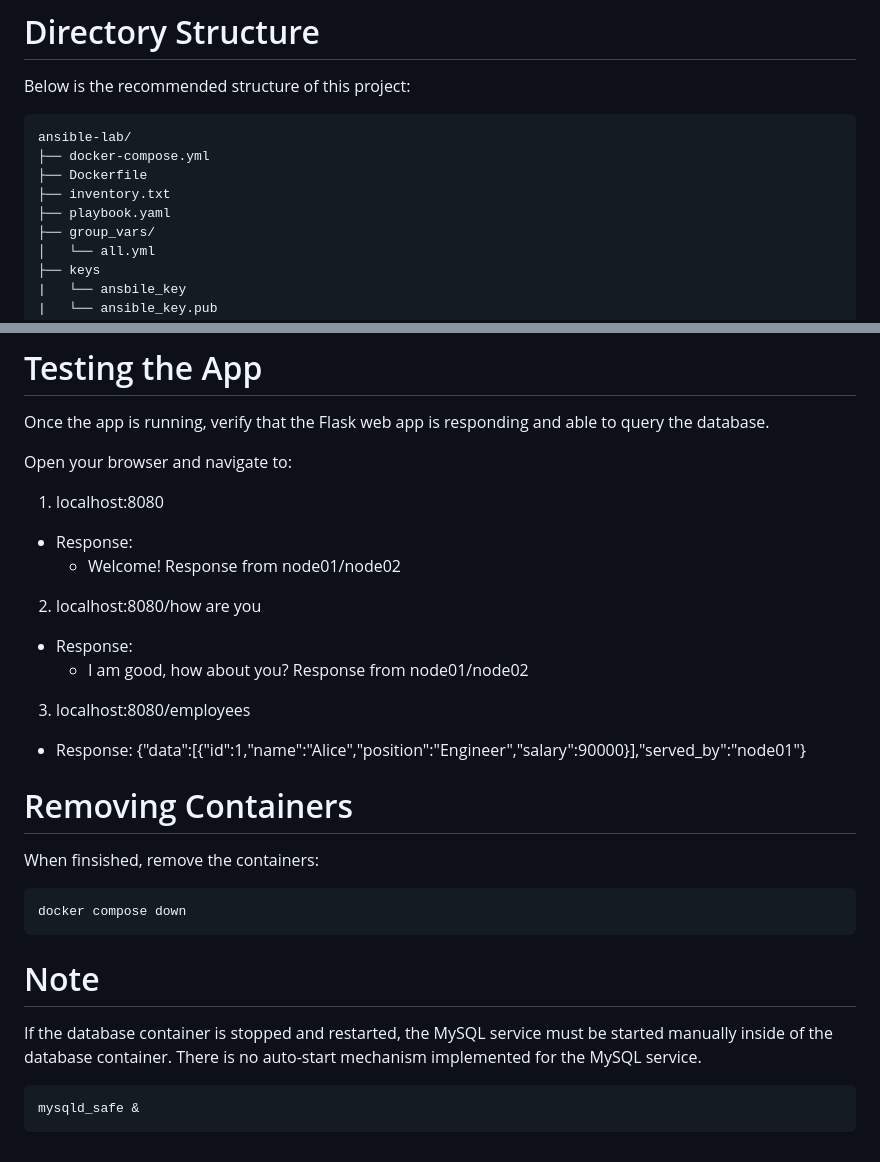
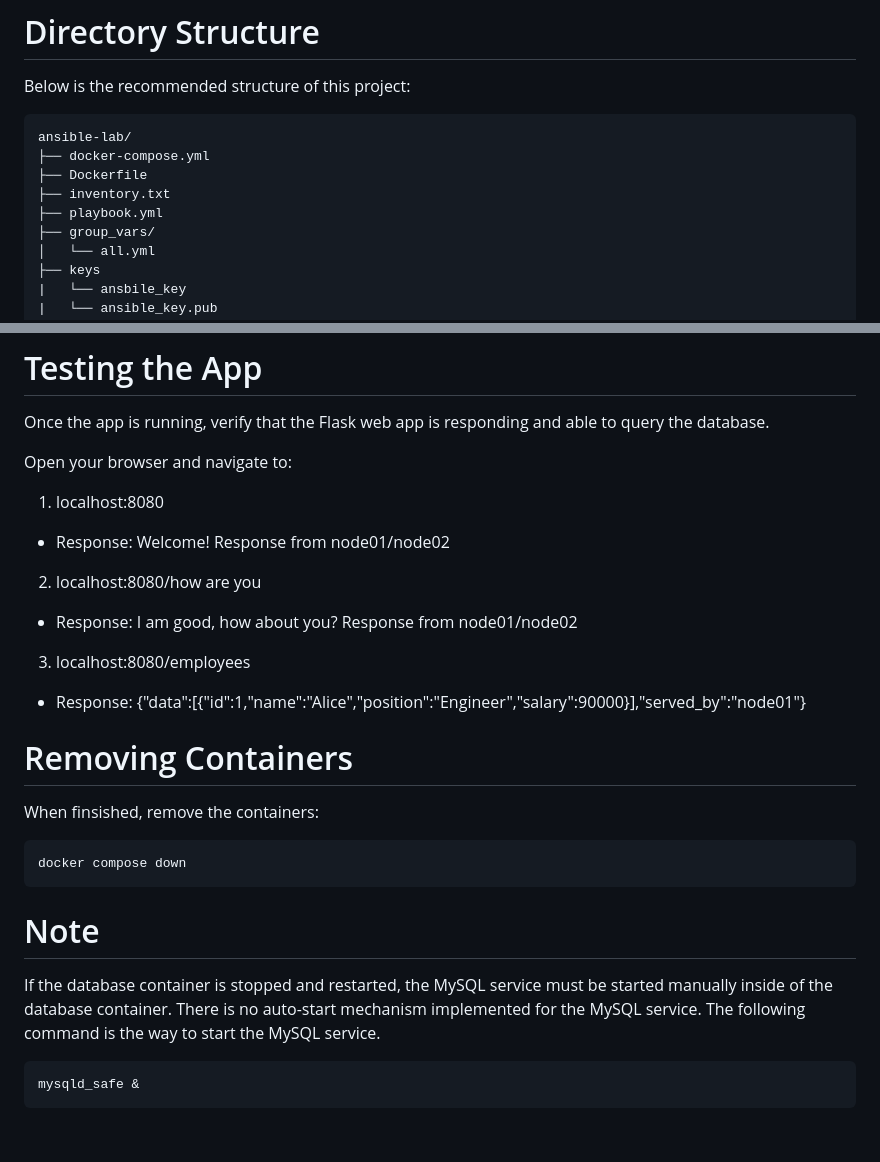
Before and after one commit to phyomauk/ansible-lab, a Markdown page: README.md, 2 parts joined by grey strips. Drawn GitHub-style.

````diff
--- a/README.md
+++ b/README.md
@@ -28,7 +28,7 @@ ansible-lab/
 ├── docker-compose.yml
 ├── Dockerfile
 ├── inventory.txt
-├── playbook.yaml
+├── playbook.yml
 ├── group_vars/
 │   └── all.yml
 ├── keys
@@ -159,16 +159,13 @@ Once the app is running, verify that the Flask web app is responding and able to
 
 Open your browser and navigate to:
 1. localhost:8080
-  - Response:
-    - Welcome! Response from node01/node02
+  - Response: Welcome! Response from node01/node02
 
 2. localhost:8080/how are you
-  - Response:
-     - I am good, how about you? Response from node01/node02
+  - Response: I am good, how about you? Response from node01/node02
 
 3. localhost:8080/employees
-  - Response:
-     {"data":[{"id":1,"name":"Alice","position":"Engineer","salary":90000}],"served_by":"node01"}
+  - Response: {"data":[{"id":1,"name":"Alice","position":"Engineer","salary":90000}],"served_by":"node01"}
 
 
 # Removing Containers
@@ -178,7 +175,7 @@ docker compose down
 ```
 
 # Note
-If the database container is stopped and restarted, the MySQL service must be started manually inside of the database container. There is no auto-start mechanism implemented for the MySQL service.
+If the database container is stopped and restarted, the MySQL service must be started manually inside of the database container. There is no auto-start mechanism implemented for the MySQL service. The following command is the way to start the MySQL service.
 ```
 mysqld_safe &
 ```
````
